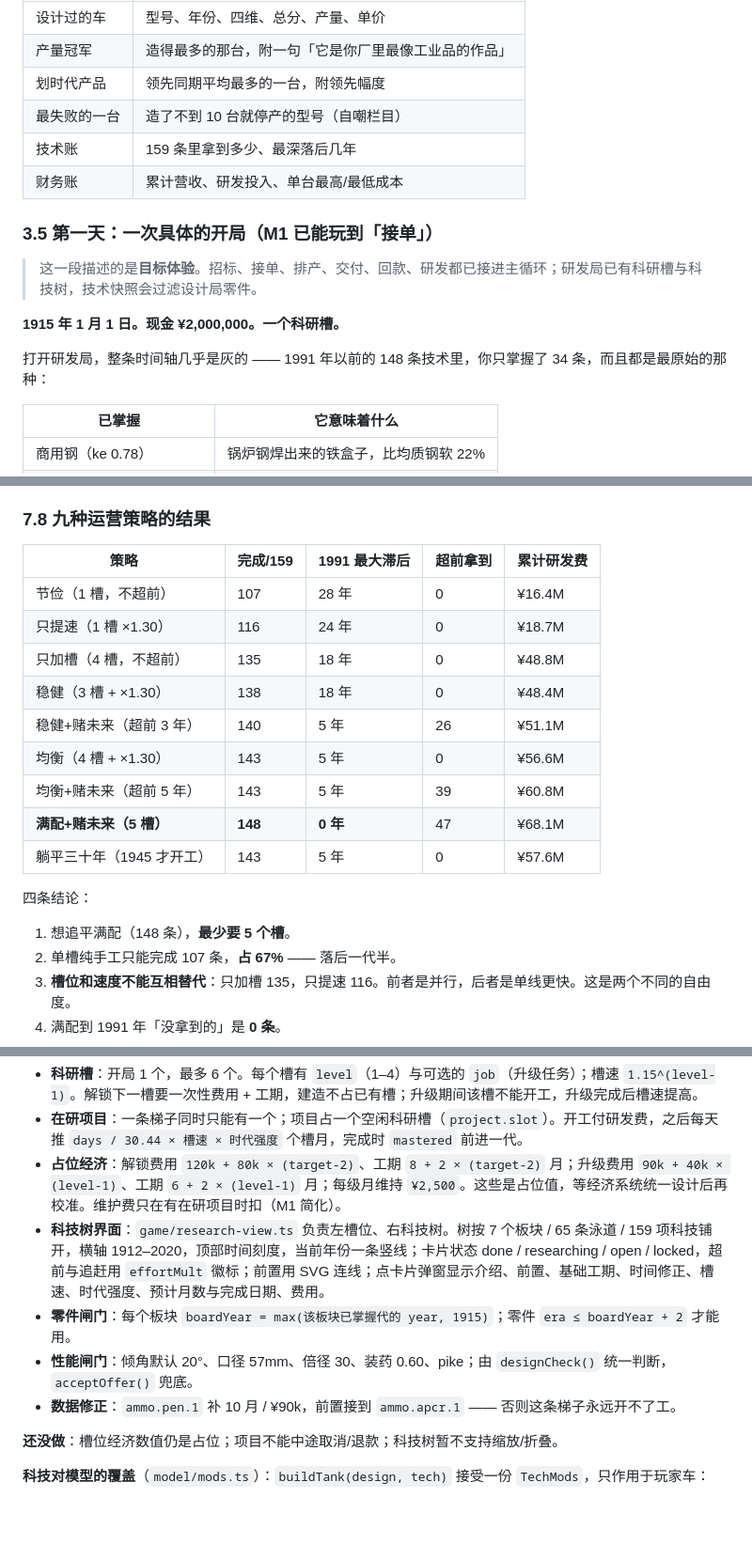
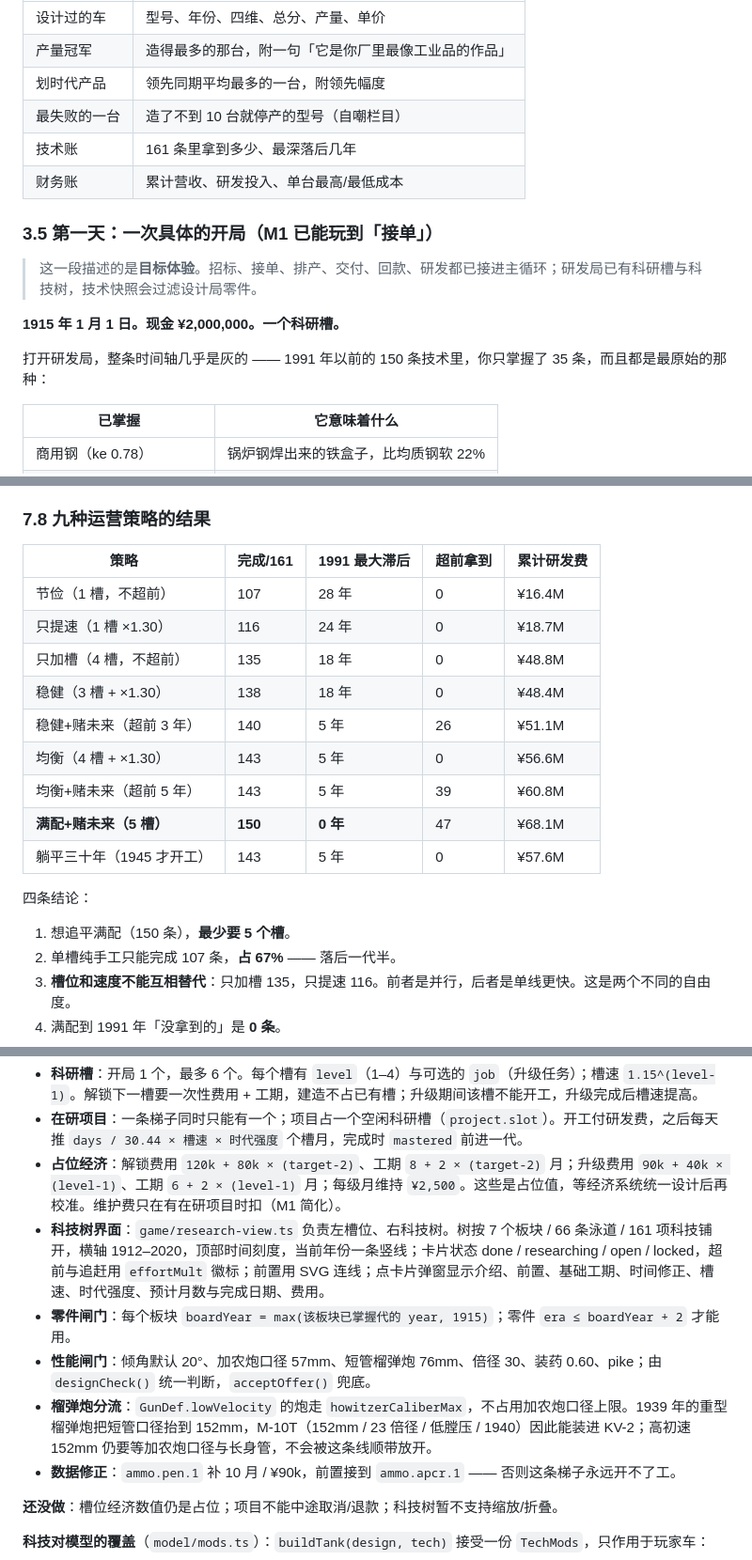
Before and after one commit to JiangYiJiang/tank-works, a Markdown page: docs/DESIGN.md, 3 parts joined by grey strips. Shown at 94% size. GitHub-like rendering; blank space fills up the shorter version.

```diff
--- a/docs/DESIGN.md
+++ b/docs/DESIGN.md
@@ -198,7 +198,7 @@ M1 已经把这条件跑通：**研发局的技术 → 设计局的零件闸门
 | 产量冠军 | 造得最多的那台，附一句「它是你厂里最像工业品的作品」 |
 | 划时代产品 | 领先同期平均最多的一台，附领先幅度 |
 | 最失败的一台 | 造了不到 10 台就停产的型号（自嘲栏目） |
-| 技术账 | 159 条里拿到多少、最深落后几年 |
+| 技术账 | 161 条里拿到多少、最深落后几年 |
 | 财务账 | 累计营收、研发投入、单台最高/最低成本 |
 
 ### 3.5 第一天：一次具体的开局（M1 已能玩到「接单」）
@@ -207,7 +207,7 @@ M1 已经把这条件跑通：**研发局的技术 → 设计局的零件闸门
 
 **1915 年 1 月 1 日。现金 ¥2,000,000。一个科研槽。**
 
-打开研发局，整条时间轴几乎是灰的 —— 1991 年以前的 148 条技术里，你只掌握了 34 条，而且都是最原始的那种：
+打开研发局，整条时间轴几乎是灰的 —— 1991 年以前的 150 条技术里，你只掌握了 35 条，而且都是最原始的那种：
 
 | 已掌握 | 它意味着什么 |
 |---|---|
@@ -893,7 +893,7 @@ effortFor(months, cost, techYear, currentYear) → { months, cost, mult }
 
 ### 7.8 九种运营策略的结果
 
-| 策略 | 完成/159 | 1991 最大滞后 | 超前拿到 | 累计研发费 |
+| 策略 | 完成/161 | 1991 最大滞后 | 超前拿到 | 累计研发费 |
 |---|---|---|---|---|
 | 节俭（1 槽，不超前） | 107 | 28 年 | 0 | ¥16.4M |
 | 只提速（1 槽 ×1.30） | 116 | 24 年 | 0 | ¥18.7M |
@@ -902,12 +902,12 @@ effortFor(months, cost, techYear, currentYear) → { months, cost, mult }
 | 稳健+赌未来（超前 3 年） | 140 | 5 年 | 26 | ¥51.1M |
 | 均衡（4 槽 + ×1.30） | 143 | 5 年 | 0 | ¥56.6M |
 | 均衡+赌未来（超前 5 年） | 143 | 5 年 | 39 | ¥60.8M |
-| **满配+赌未来（5 槽）** | **148** | **0 年** | 47 | ¥68.1M |
+| **满配+赌未来（5 槽）** | **150** | **0 年** | 47 | ¥68.1M |
 | 躺平三十年（1945 才开工） | 143 | 5 年 | 0 | ¥57.6M |
 
 四条结论：
 
-1. 想追平满配（148 条），**最少要 5 个槽**。
+1. 想追平满配（150 条），**最少要 5 个槽**。
 2. 单槽纯手工只能完成 107 条，**占 67%** —— 落后一代半。
 3. **槽位和速度不能互相替代**：只加槽 135，只提速 116。前者是并行，后者是单线更快。这是两个不同的自由度。
 4. 满配到 1991 年「没拿到的」是 **0 条**。
@@ -965,9 +965,10 @@ effortFor(months, cost, techYear, currentYear) → { months, cost, mult }
 - **科研槽**：开局 1 个，最多 6 个。每个槽有 `level`（1–4）与可选的 `job`（升级任务）；槽速 `1.15^(level-1)`。解锁下一槽要一次性费用 + 工期，建造不占已有槽；升级期间该槽不能开工，升级完成后槽速提高。
 - **在研项目**：一条梯子同时只能有一个；项目占一个空闲科研槽（`project.slot`）。开工付研发费，之后每天推 `days / 30.44 × 槽速 × 时代强度` 个槽月，完成时 `mastered` 前进一代。
 - **占位经济**：解锁费用 `120k + 80k × (target-2)`、工期 `8 + 2 × (target-2)` 月；升级费用 `90k + 40k × (level-1)`、工期 `6 + 2 × (level-1)` 月；每级月维持 `¥2,500`。这些是占位值，等经济系统统一设计后再校准。维护费只在有在研项目时扣（M1 简化）。
-- **科技树界面**：`game/research-view.ts` 负责左槽位、右科技树。树按 7 个板块 / 65 条泳道 / 159 项科技铺开，横轴 1912–2020，顶部时间刻度，当前年份一条竖线；卡片状态 done / researching / open / locked，超前与追赶用 `effortMult` 徽标；前置用 SVG 连线；点卡片弹窗显示介绍、前置、基础工期、时间修正、槽速、时代强度、预计月数与完成日期、费用。
+- **科技树界面**：`game/research-view.ts` 负责左槽位、右科技树。树按 7 个板块 / 66 条泳道 / 161 项科技铺开，横轴 1912–2020，顶部时间刻度，当前年份一条竖线；卡片状态 done / researching / open / locked，超前与追赶用 `effortMult` 徽标；前置用 SVG 连线；点卡片弹窗显示介绍、前置、基础工期、时间修正、槽速、时代强度、预计月数与完成日期、费用。
 - **零件闸门**：每个板块 `boardYear = max(该板块已掌握代的 year, 1915)`；零件 `era ≤ boardYear + 2` 才能用。
-- **性能闸门**：倾角默认 20°、口径 57mm、倍径 30、装药 0.60、pike；由 `designCheck()` 统一判断，`acceptOffer()` 兜底。
+- **性能闸门**：倾角默认 20°、加农炮口径 57mm、短管榴弹炮 76mm、倍径 30、装药 0.60、pike；由 `designCheck()` 统一判断，`acceptOffer()` 兜底。
+- **榴弹炮分流**：`GunDef.lowVelocity` 的炮走 `howitzerCaliberMax`，不占用加农炮口径上限。1939 年的重型榴弹炮把短管口径抬到 152mm，M-10T（152mm / 23 倍径 / 低膛压 / 1940）因此能装进 KV-2；高初速 152mm 仍要等加农炮口径与长身管，不会被这条线顺带放开。
 - **数据修正**：`ammo.pen.1` 补 10 月 / ¥90k，前置接到 `ammo.apcr.1` —— 否则这条梯子永远开不了工。
 
 **还没做**：槽位经济数值仍是占位；项目不能中途取消/退款；科技树暂不支持缩放/折叠。
```
Also changed, not shown: other parts of docs/DESIGN.md (+21 -19 lines), README.md (+7 -7 lines), docs/STATUS.md (+22 -19 lines), docs/images/research-tree.png, 10 other files.
